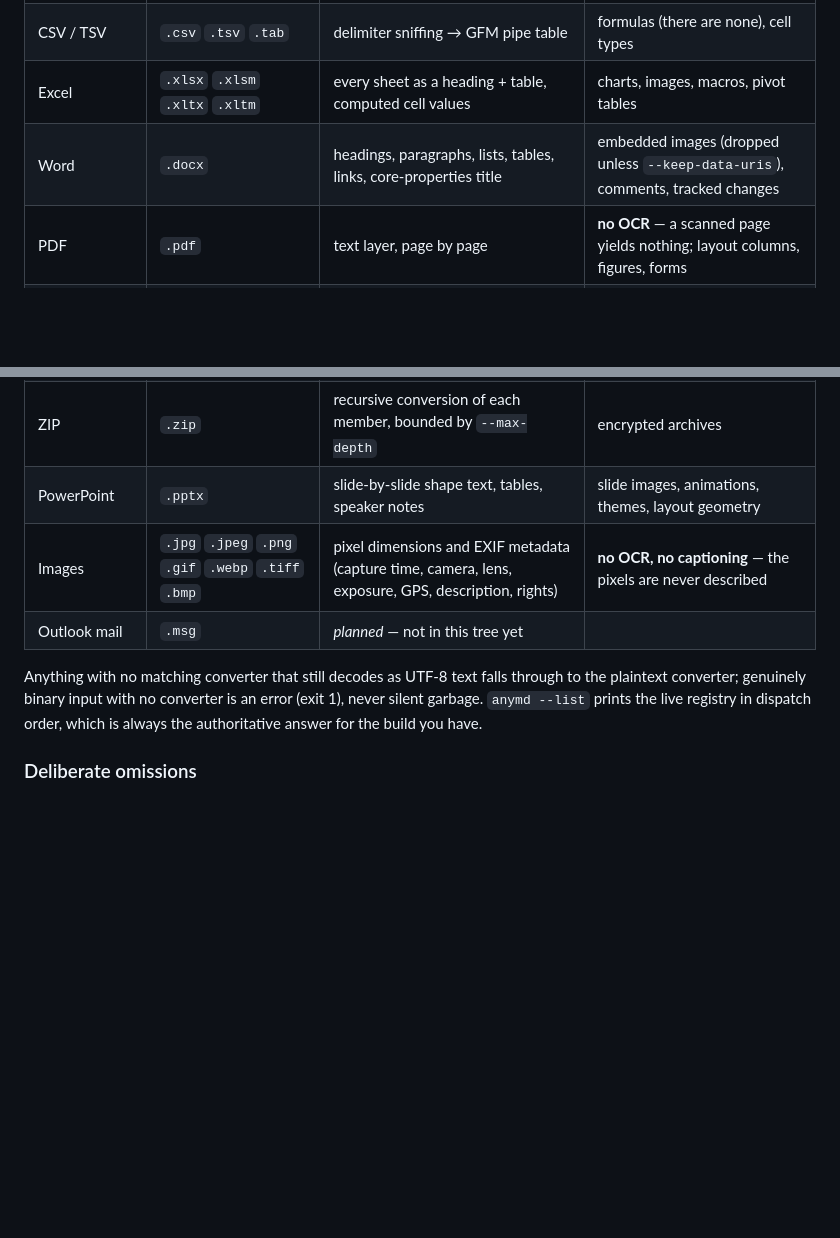
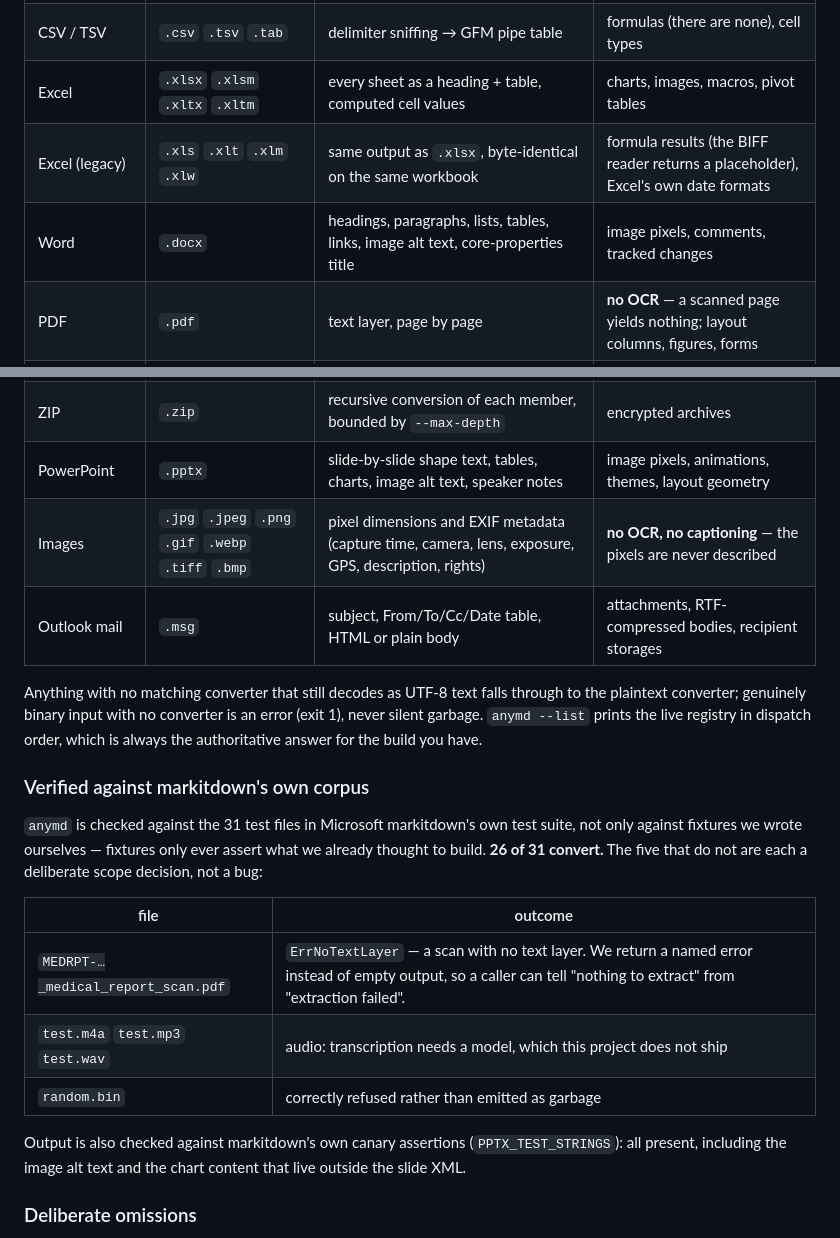
Before and after one commit to muthuishere/anymd, a Markdown page: README.md, 2 parts joined by grey strips. GitHub-like rendering; blank space fills up the shorter version.

Commit message:
docs: correct the formats table and record the corpus results
The .msg row said 'planned' — the converter shipped. Adds legacy .xls,
image alt text for docx/pptx, and pptx charts. Records the markitdown
corpus result (26/31) with the five non-conversions named as scope
decisions rather than left as an unexplained pass rate.

```diff
--- a/README.md
+++ b/README.md
@@ -131,7 +131,8 @@ and exists for self-signed internal hosts; do not point it at the public interne
 | Plain text / Markdown | `.txt` `.text` `.md` `.markdown` `.log` | verbatim passthrough (last-resort fallback) | — |
 | CSV / TSV | `.csv` `.tsv` `.tab` | delimiter sniffing → GFM pipe table | formulas (there are none), cell types |
 | Excel | `.xlsx` `.xlsm` `.xltx` `.xltm` | every sheet as a heading + table, computed cell values | charts, images, macros, pivot tables |
-| Word | `.docx` | headings, paragraphs, lists, tables, links, core-properties title | embedded images (dropped unless `--keep-data-uris`), comments, tracked changes |
+| Excel (legacy) | `.xls` `.xlt` `.xlm` `.xlw` | same output as `.xlsx`, byte-identical on the same workbook | formula results (the BIFF reader returns a placeholder), Excel's own date formats |
+| Word | `.docx` | headings, paragraphs, lists, tables, links, image alt text, core-properties title | image pixels, comments, tracked changes |
 | PDF | `.pdf` | text layer, page by page | **no OCR** — a scanned page yields nothing; layout columns, figures, forms |
 | HTML | `.html` `.htm` `.xhtml` | headings, lists, tables, links, code, `<title>` | scripts, styles, anything requiring JS execution, remote assets |
 | Feeds | `.rss` `.atom` `.xml` `.rdf` | channel/feed title, per-entry title, date, link, summary | full-article fetch (that would be a network call) |
@@ -139,14 +140,31 @@ and exists for self-signed internal hosts; do not point it at the public interne
 | Notebooks | `.ipynb` | markdown cells, code cells as fenced blocks, text outputs | rendered plots and images, widget state |
 | EPUB | `.epub` | spine order, per-chapter HTML → Markdown, metadata title | cover art, footnote back-links, DRM'd books |
 | ZIP | `.zip` | recursive conversion of each member, bounded by `--max-depth` | encrypted archives |
-| PowerPoint | `.pptx` | slide-by-slide shape text, tables, speaker notes | slide images, animations, themes, layout geometry |
+| PowerPoint | `.pptx` | slide-by-slide shape text, tables, charts, image alt text, speaker notes | image pixels, animations, themes, layout geometry |
 | Images | `.jpg` `.jpeg` `.png` `.gif` `.webp` `.tiff` `.bmp` | pixel dimensions and EXIF metadata (capture time, camera, lens, exposure, GPS, description, rights) | **no OCR, no captioning** — the pixels are never described |
-| Outlook mail | `.msg` | *planned* — not in this tree yet | |
+| Outlook mail | `.msg` | subject, From/To/Cc/Date table, HTML or plain body | attachments, RTF-compressed bodies, recipient storages |
 
 Anything with no matching converter that still decodes as UTF-8 text falls through
 to the plaintext converter; genuinely binary input with no converter is an error
 (exit 1), never silent garbage. `anymd --list` prints the live registry in dispatch
 order, which is always the authoritative answer for the build you have.
+
+### Verified against markitdown's own corpus
+
+`anymd` is checked against the 31 test files in Microsoft markitdown's own test
+suite, not only against fixtures we wrote ourselves — fixtures only ever assert
+what we already thought to build. **26 of 31 convert.** The five that do not are
+each a deliberate scope decision, not a bug:
+
+| file | outcome |
+|---|---|
+| `MEDRPT-…_medical_report_scan.pdf` | `ErrNoTextLayer` — a scan with no text layer. We return a named error instead of empty output, so a caller can tell "nothing to extract" from "extraction failed". |
+| `test.m4a` `test.mp3` `test.wav` | audio: transcription needs a model, which this project does not ship |
+| `random.bin` | correctly refused rather than emitted as garbage |
+
+Output is also checked against markitdown's own canary assertions
+(`PPTX_TEST_STRINGS`): all present, including the image alt text and the chart
+content that live outside the slide XML.
 
 ### Deliberate omissions
 
```
